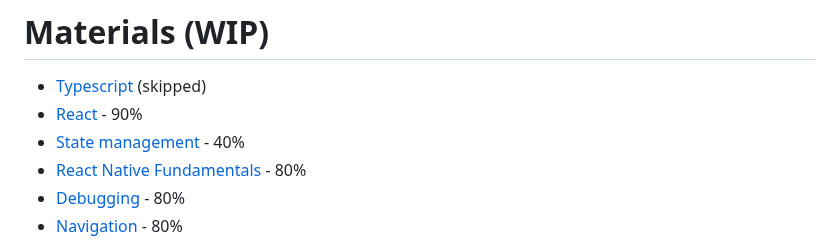
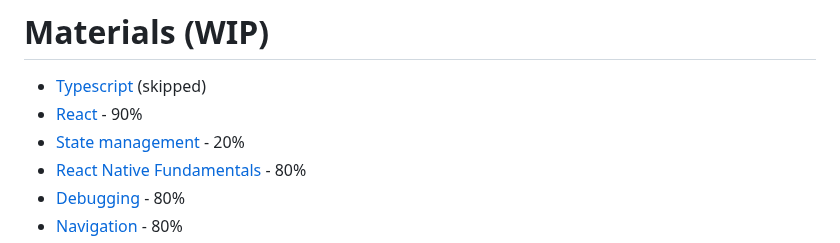
Before and after one commit to rolling-scopes-school/react-native-course, a Markdown page: README.md, the part around the change. GitHub-like rendering.

```diff
--- a/README.md
+++ b/README.md
@@ -8,7 +8,7 @@
 
 - [Typescript](typescript/index.md) (skipped)
 - [React](/react/README.md) - 90%
-- [State management](/state_management/index.md) - 40%
+- [State management](/state_management/index.md) - 20%
 - [React Native Fundamentals](/react_native_fundamentals/index.md) - 80%
 - [Debugging](/debugging/README.md) - 80%
 - [Navigation](navigation/index.md) - 80%
```
